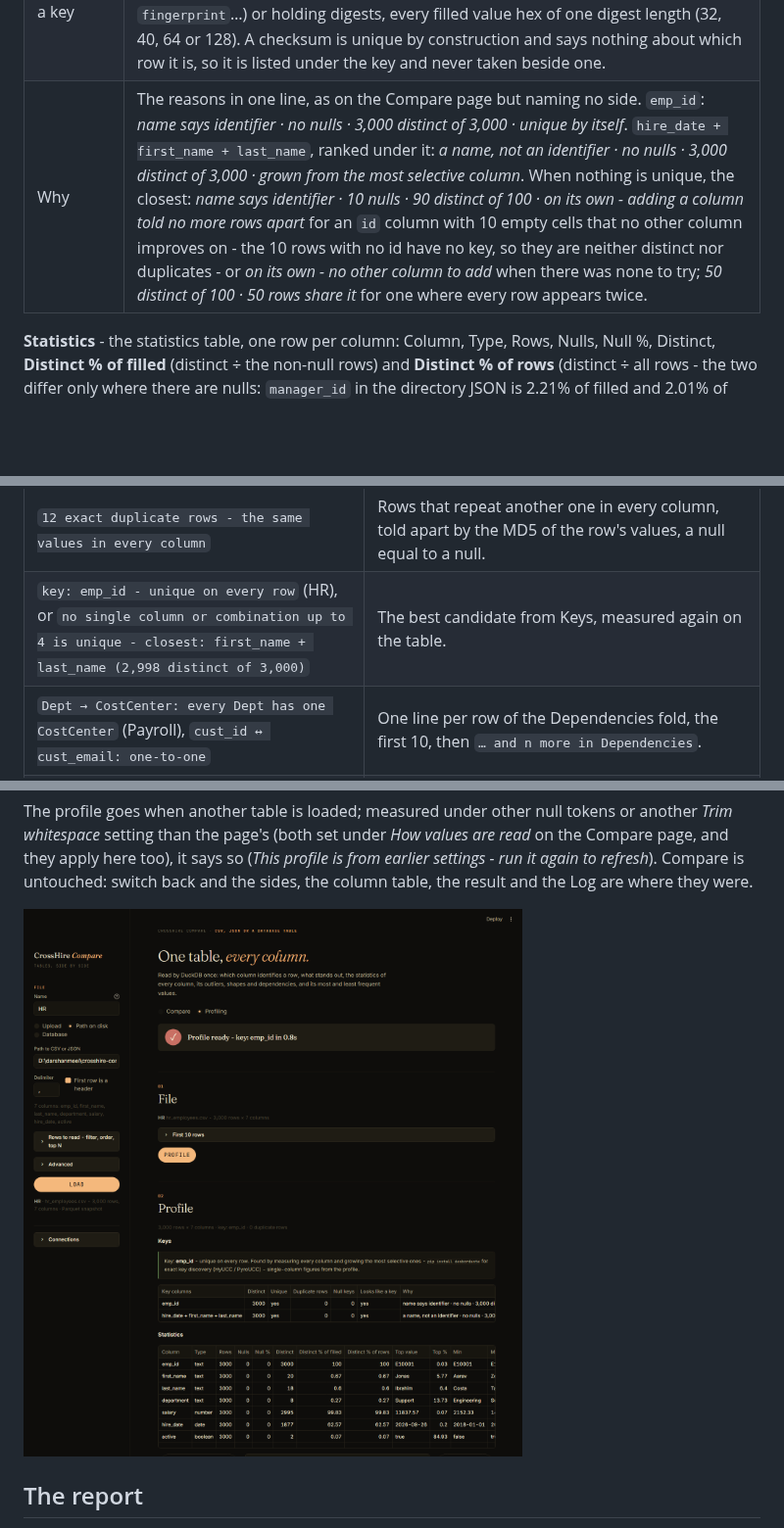
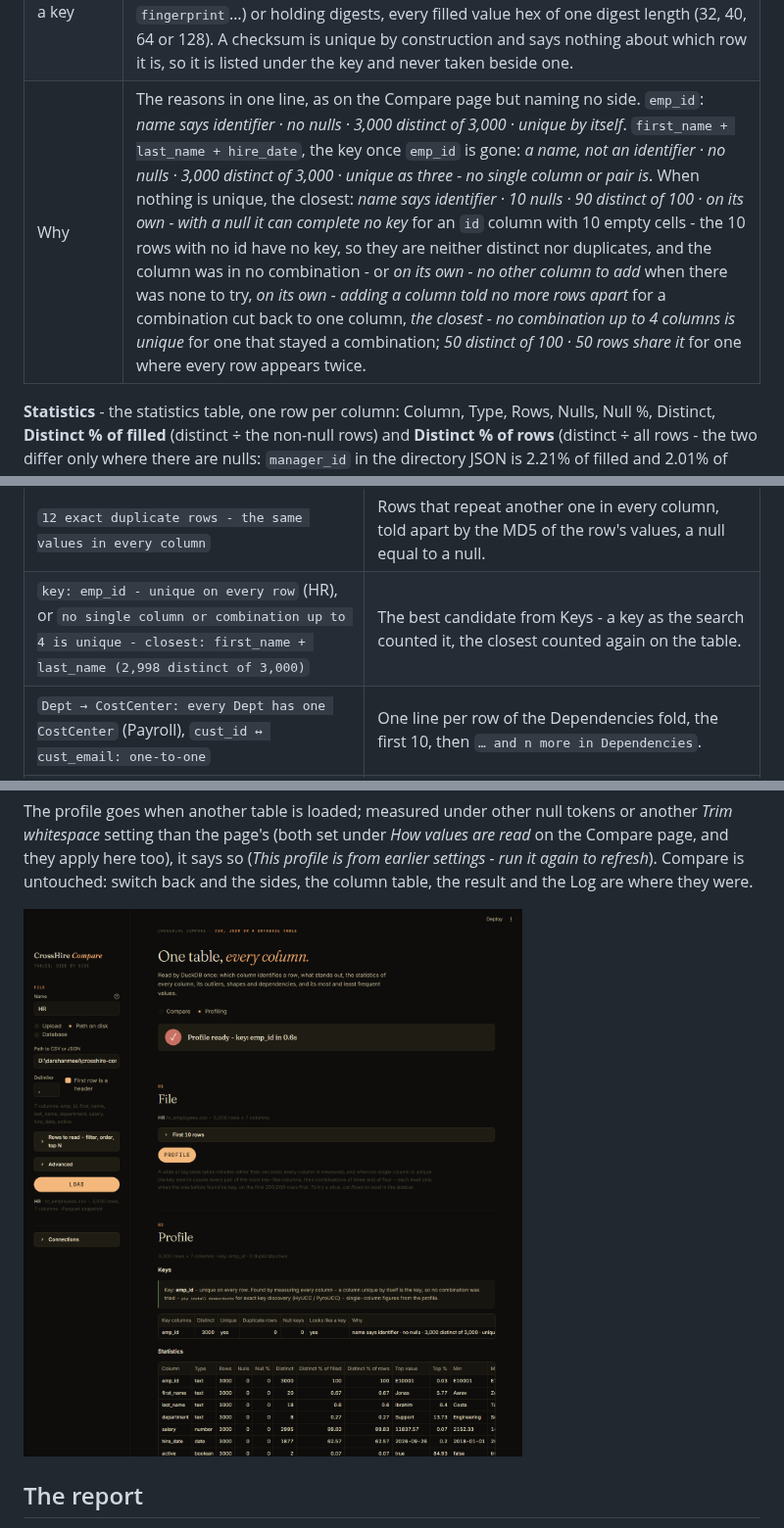
Before and after one commit to darshanmeel/crosshire-compare, a Markdown page: README.md, 3 parts joined by grey strips. Shown at 98% size. GitHub-like rendering; pictures changed too: docs/app-profiling.png; blank space fills up the shorter version.

```diff
--- a/README.md
+++ b/README.md
@@ -355,7 +355,7 @@ What the values look like decides the types - there is no column table here to t
 | Duplicate rows | Rows minus null keys minus distinct: the rows that share their key with another. |
 | Null keys | Rows where any key column is null; they identify nothing. |
 | Looks like a key | `yes` when the names and detected types read as identifiers, `measure columns` when one of them is a measure - an amount, a rate, a decimal - and `checksum` when one is a checksum of the row: named as one (`row_hash`, `md5`, `checksum`, `fingerprint`…) or holding digests, every filled value hex of one digest length (32, 40, 64 or 128). A checksum is unique by construction and says nothing about which row it is, so it is listed under the key and never taken beside one. |
-| Why | The reasons in one line, as on the Compare page but naming no side. `emp_id`: *name says identifier · no nulls · 3,000 distinct of 3,000 · unique by itself*. `hire_date + first_name + last_name`, ranked under it: *a name, not an identifier · no nulls · 3,000 distinct of 3,000 · grown from the most selective column*. When nothing is unique, the closest: *name says identifier · 10 nulls · 90 distinct of 100 · on its own - adding a column told no more rows apart* for an `id` column with 10 empty cells that no other column improves on - the 10 rows with no id have no key, so they are neither distinct nor duplicates - or *on its own - no other column to add* when there was none to try; *50 distinct of 100 · 50 rows share it* for one where every row appears twice. |
+| Why | The reasons in one line, as on the Compare page but naming no side. `emp_id`: *name says identifier · no nulls · 3,000 distinct of 3,000 · unique by itself*. `first_name + last_name + hire_date`, the key once `emp_id` is gone: *a name, not an identifier · no nulls · 3,000 distinct of 3,000 · unique as three - no single column or pair is*. When nothing is unique, the closest: *name says identifier · 10 nulls · 90 distinct of 100 · on its own - with a null it can complete no key* for an `id` column with 10 empty cells - the 10 rows with no id have no key, so they are neither distinct nor duplicates, and the column was in no combination - or *on its own - no other column to add* when there was none to try, *on its own - adding a column told no more rows apart* for a combination cut back to one column, *the closest - no combination up to 4 columns is unique* for one that stayed a combination; *50 distinct of 100 · 50 rows share it* for one where every row appears twice. |
 
 **Statistics** - the statistics table, one row per column: Column, Type, Rows, Nulls, Null %, Distinct, **Distinct % of filled** (distinct ÷ the non-null rows) and **Distinct % of rows** (distinct ÷ all rows - the two differ only where there are nulls: `manager_id` in the directory JSON is 2.21% of filled and 2.01% of rows), **Top value** and **Top %** (the most frequent value and its share of all rows, a null counting as a value and shown as `∅ null` - `department` has `Support` on 13.73%), Min, Max, Mean (numbers only), Avg length, **Min length** and **Max length** (of the text as read; blank on a column with nothing filled). **Download profile.csv** hands the table out through the browser as `<Table>__profile.csv`; **Save to folder** writes six files to the folder in the box beside it - `<COMPARE_OUT_DIR>/<Table>__<run_id>` when the variable is set (and then the save must stay under it), else a folder of that name next to the file, or under your Downloads folder - the same rule as the Compare page's saves:
 
@@ -391,7 +391,7 @@ active: 2 values - true, false
 | Line | When it appears |
 |---|---|
 | `12 exact duplicate rows - the same values in every column` | Rows that repeat another one in every column, told apart by the MD5 of the row's values, a null equal to a null. |
-| `key: emp_id - unique on every row` (HR), or `no single column or combination up to 4 is unique - closest: first_name + last_name (2,998 distinct of 3,000)` | The best candidate from Keys, measured again on the table. |
+| `key: emp_id - unique on every row` (HR), or `no single column or combination up to 4 is unique - closest: first_name + last_name (2,998 distinct of 3,000)` | The best candidate from Keys - a key as the search counted it, the closest counted again on the table. |
 | `Dept → CostCenter: every Dept has one CostCenter` (Payroll), `cust_id ↔ cust_email: one-to-one` | One line per row of the Dependencies fold, the first 10, then `… and n more in Dependencies`. |
 | `tenure_years ~ leave_days: correlated, r = 0.93` | One line per correlated pair, the first 5, then `… and n more`. |
 | `patterns: the 3 most common shapes per column are listed - more exist in first_name (4 shapes), …` (HR) | A text column has more shapes than the Patterns fold shows. A line of the same kind says when the dependency search or the correlations were capped. |
```
Also changed, not shown: other parts of README.md (+4 -3 lines), 10 other files.
